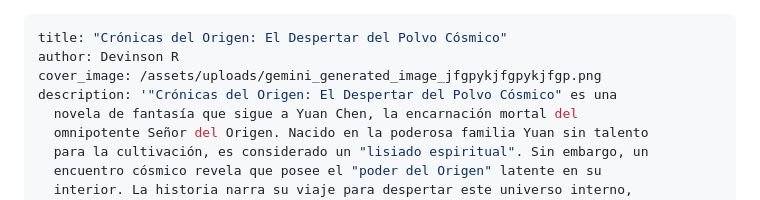
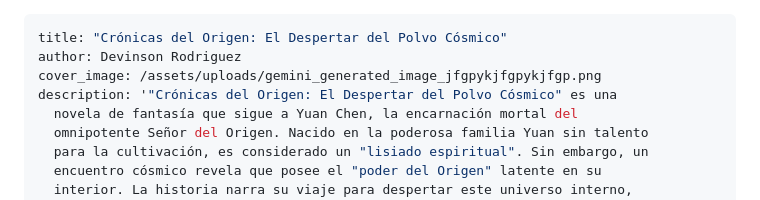
Before and after one commit to Pech68/mi-novela-web, a Markdown page: novelas/crónicas-del-origen-el-despertar-del-polvo-cósmico-capítulo-1-el-sueño-del-soberano-y-el-lamento-del-dragón.md, the part around the change. Drawn GitHub-style.

Commit message:
Update Novelas (Ficha Principal) “crónicas-del-origen-el-despertar-del-polvo-cósmico-capítulo-1-el-sueño-del-soberano-y-el-lamento-del-dragón”

```diff
--- a/novelas/crónicas-del-origen-el-despertar-del-polvo-cósmico-capítulo-1-el-sueño-del-soberano-y-el-lamento-del-dragón.md
+++ b/novelas/crónicas-del-origen-el-despertar-del-polvo-cósmico-capítulo-1-el-sueño-del-soberano-y-el-lamento-del-dragón.md
@@ -1,6 +1,6 @@
 ---
 title: "Crónicas del Origen: El Despertar del Polvo Cósmico"
-author: Devinson R
+author: Devinson Rodriguez
 cover_image: /assets/uploads/gemini_generated_image_jfgpykjfgpykjfgp.png
 description: '"Crónicas del Origen: El Despertar del Polvo Cósmico" es una
   novela de fantasía que sigue a Yuan Chen, la encarnación mortal del
```
